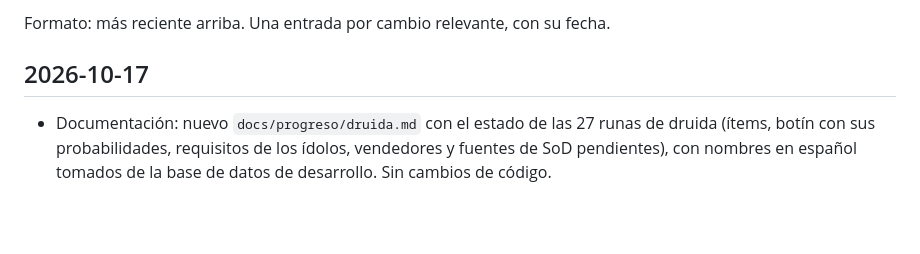
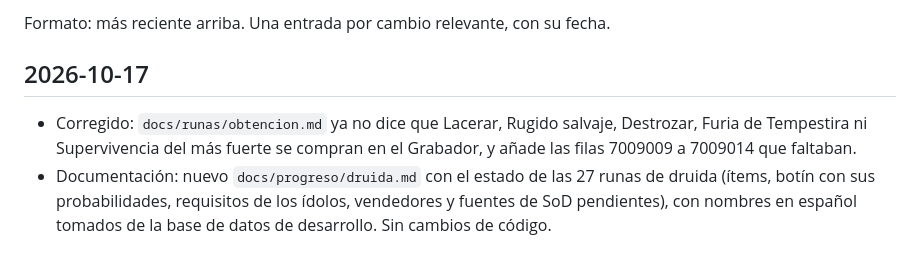
Before and after one commit to warcrafted-server/WotLK-SoD, a Markdown page: CHANGELOG.md, the part around the change. Rendered like a GitHub page; blank space fills up the shorter version.

```diff
--- a/CHANGELOG.md
+++ b/CHANGELOG.md
@@ -4,6 +4,7 @@ Formato: más reciente arriba. Una entrada por cambio relevante, con su fecha.
 
 ## 2026-10-17
 
+- Corregido: `docs/runas/obtencion.md` ya no dice que Lacerar, Rugido salvaje, Destrozar, Furia de Tempestira ni Supervivencia del más fuerte se compran en el Grabador, y añade las filas 7009009 a 7009014 que faltaban.
 - Documentación: nuevo `docs/progreso/druida.md` con el estado de las 27 runas de druida (ítems, botín con sus probabilidades, requisitos de los ídolos, vendedores y fuentes de SoD pendientes), con nombres en español tomados de la base de datos de desarrollo. Sin cambios de código.
 
 ## 2026-10-14
```
Also changed, not shown: docs/runas/obtencion.md (+11 -5 lines).
